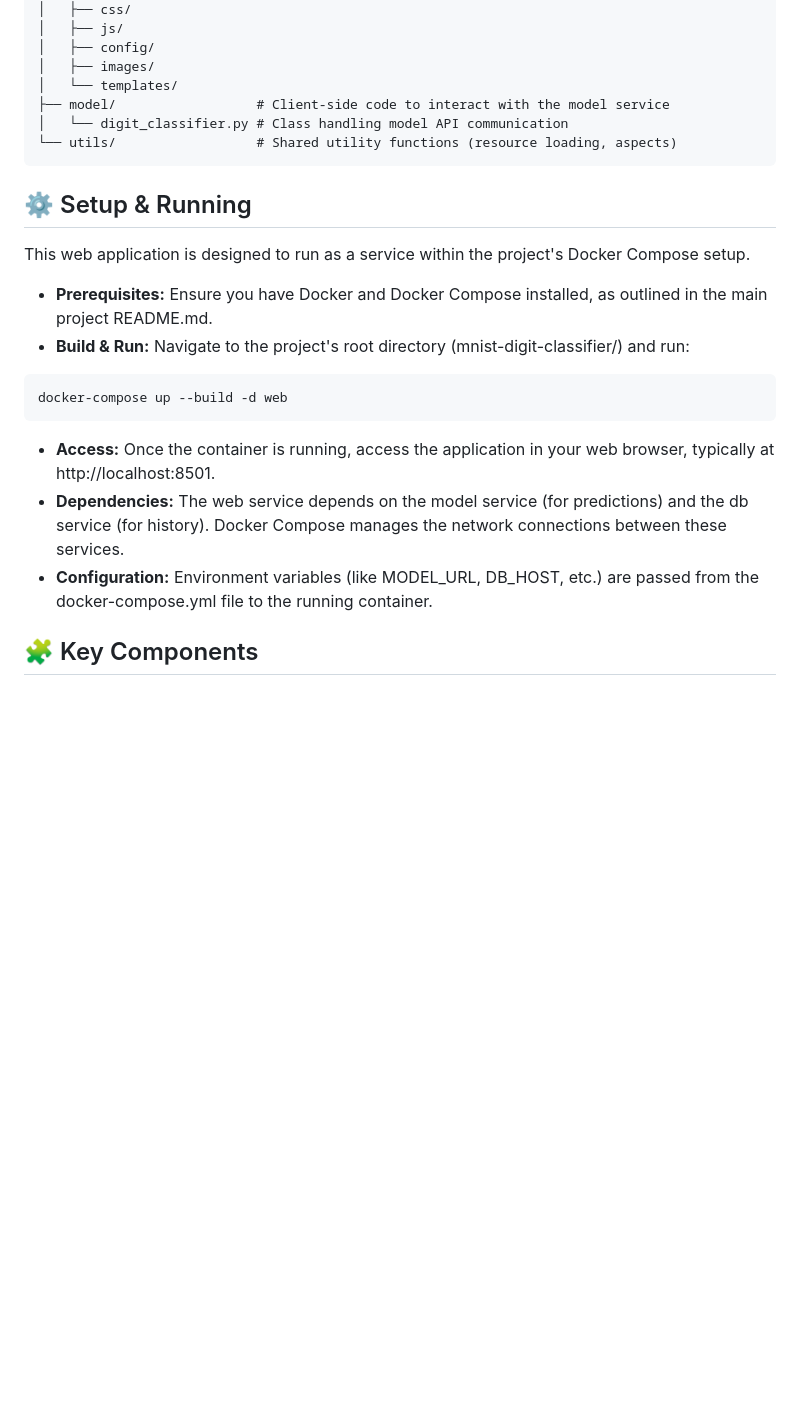
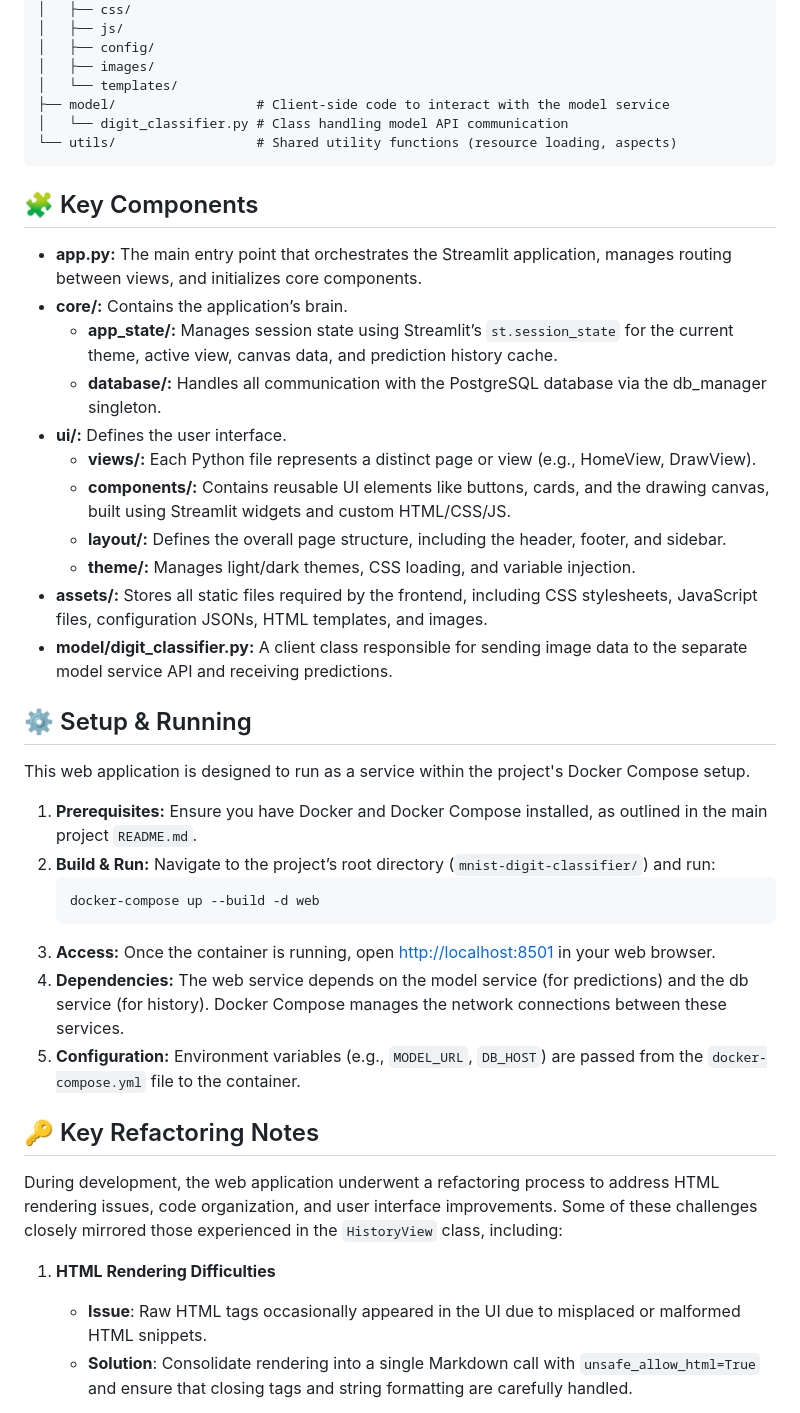
Before and after one commit to YuriiOks/mnist-digit-classifier, a Markdown page: web/README.md, the part around the change printed below. Drawn GitHub-style; blank space fills up the shorter version.

````diff
--- a/web/README.md
+++ b/web/README.md
@@ -63,20 +62,38 @@ web/
 └── utils/                  # Shared utility functions (resource loading, aspects)
 ```
 
+## 🧩 Key Components
+
+* **app.py:** The main entry point that orchestrates the Streamlit application, manages routing between views, and initializes core components.
+* **core/:** Contains the application’s brain.
+  * **app_state/:** Manages session state using Streamlit’s `st.session_state` for the current theme, active view, canvas data, and prediction history cache.
+  * **database/:** Handles all communication with the PostgreSQL database via the db_manager singleton.
+* **ui/:** Defines the user interface.
+  * **views/:** Each Python file represents a distinct page or view (e.g., HomeView, DrawView).
+  * **components/:** Contains reusable UI elements like buttons, cards, and the drawing canvas, built using Streamlit widgets and custom HTML/CSS/JS.
+  * **layout/:** Defines the overall page structure, including the header, footer, and sidebar.
+  * **theme/:** Manages light/dark themes, CSS loading, and variable injection.
+* **assets/:** Stores all static files required by the frontend, including CSS stylesheets, JavaScript files, configuration JSONs, HTML templates, and images.
+* **model/digit_classifier.py:** A client class responsible for sending image data to the separate model service API and receiving predictions.
+
 ## ⚙️ Setup & Running
 
 This web application is designed to run as a service within the project's Docker Compose setup.
 
-*   **Prerequisites:** Ensure you have Docker and Docker Compose installed, as outlined in the main project README.md.
-*   **Build & Run:** Navigate to the project's root directory (mnist-digit-classifier/) and run:
+1. **Prerequisites:** Ensure you have Docker and Docker Compose installed, as outlined in the main project `README.md`.
+2. **Build & Run:** Navigate to the project’s root directory (`mnist-digit-classifier/`) and run:
+   ```bash
+   docker-compose up --build -d web
+   ```
+3. **Access:** Once the container is running, open [http://localhost:8501](http://localhost:8501) in your web browser.
+4. **Dependencies:** The web service depends on the model service (for predictions) and the db service (for history). Docker Compose manages the network connections between these services.
+5. **Configuration:** Environment variables (e.g., `MODEL_URL`, `DB_HOST`) are passed from the `docker-compose.yml` file to the container.
 
-```plaintext
-docker-compose up --build -d web
-```
+## 🔑 Key Refactoring Notes
 
-*   **Access:** Once the container is running, access the application in your web browser, typically at http://localhost:8501.
-*   **Dependencies:** The web service depends on the model service (for predictions) and the db service (for history). Docker Compose manages the network connections between these services.
-*   **Configuration:** Environment variables (like MODEL_URL, DB_HOST, etc.) are passed from the docker-compose.yml file to the running container.
+During development, the web application underwent a refactoring process to address HTML rendering issues, code organization, and user interface improvements. Some of these challenges closely mirrored those experienced in the `HistoryView` class, including:
 
-## 🧩 Key Components
+1. **HTML Rendering Difficulties**
+   - **Issue**: Raw HTML tags occasionally appeared in the UI due to misplaced or malformed HTML snippets.
+   - **Solution**: Consolidate rendering into a single Markdown call with `unsafe_allow_html=True` and ensure that closing tags and string formatting are carefully handled.
 
````
Also changed, not shown: other parts of web/README.md (+79 -31 lines).
